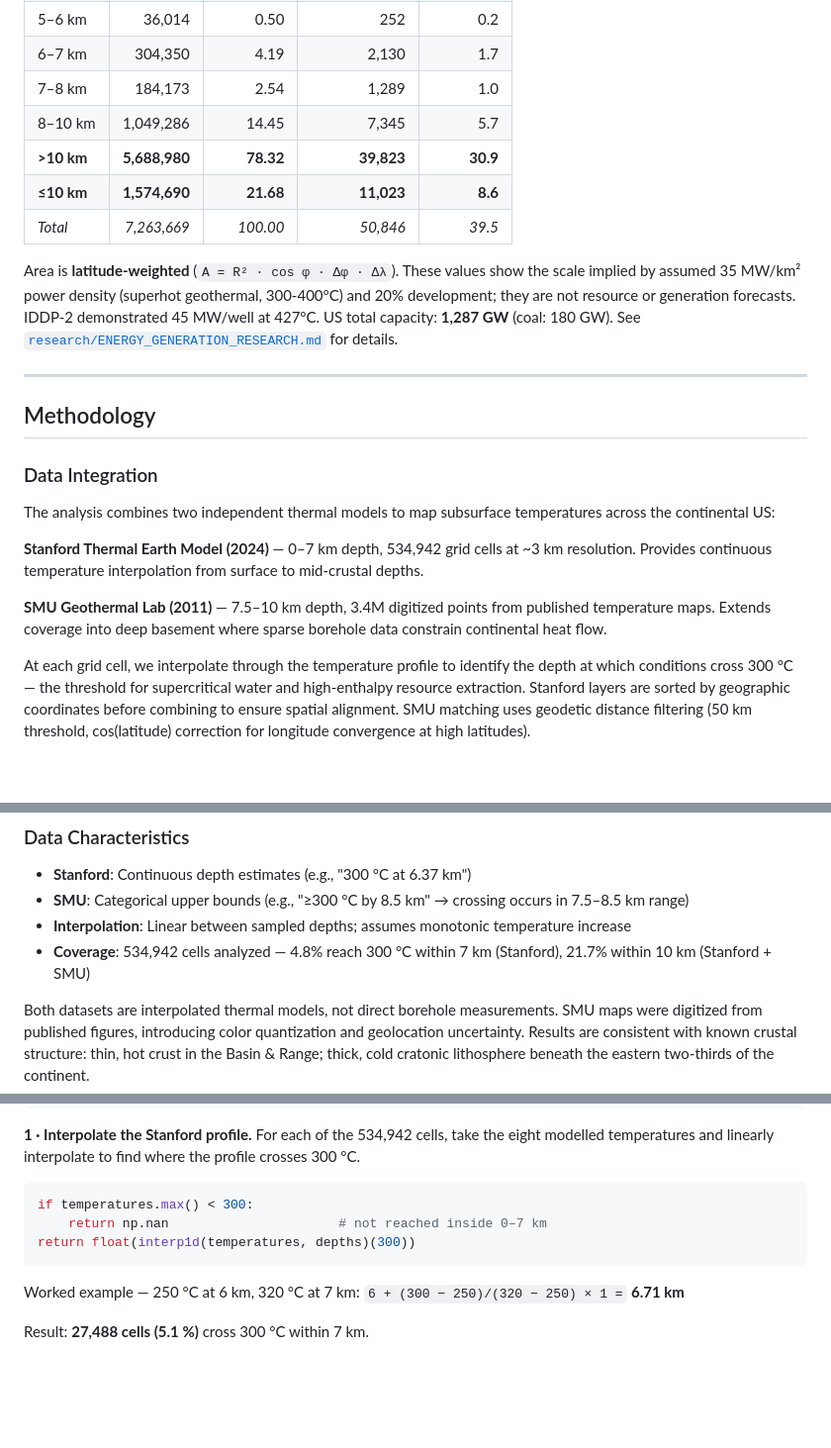
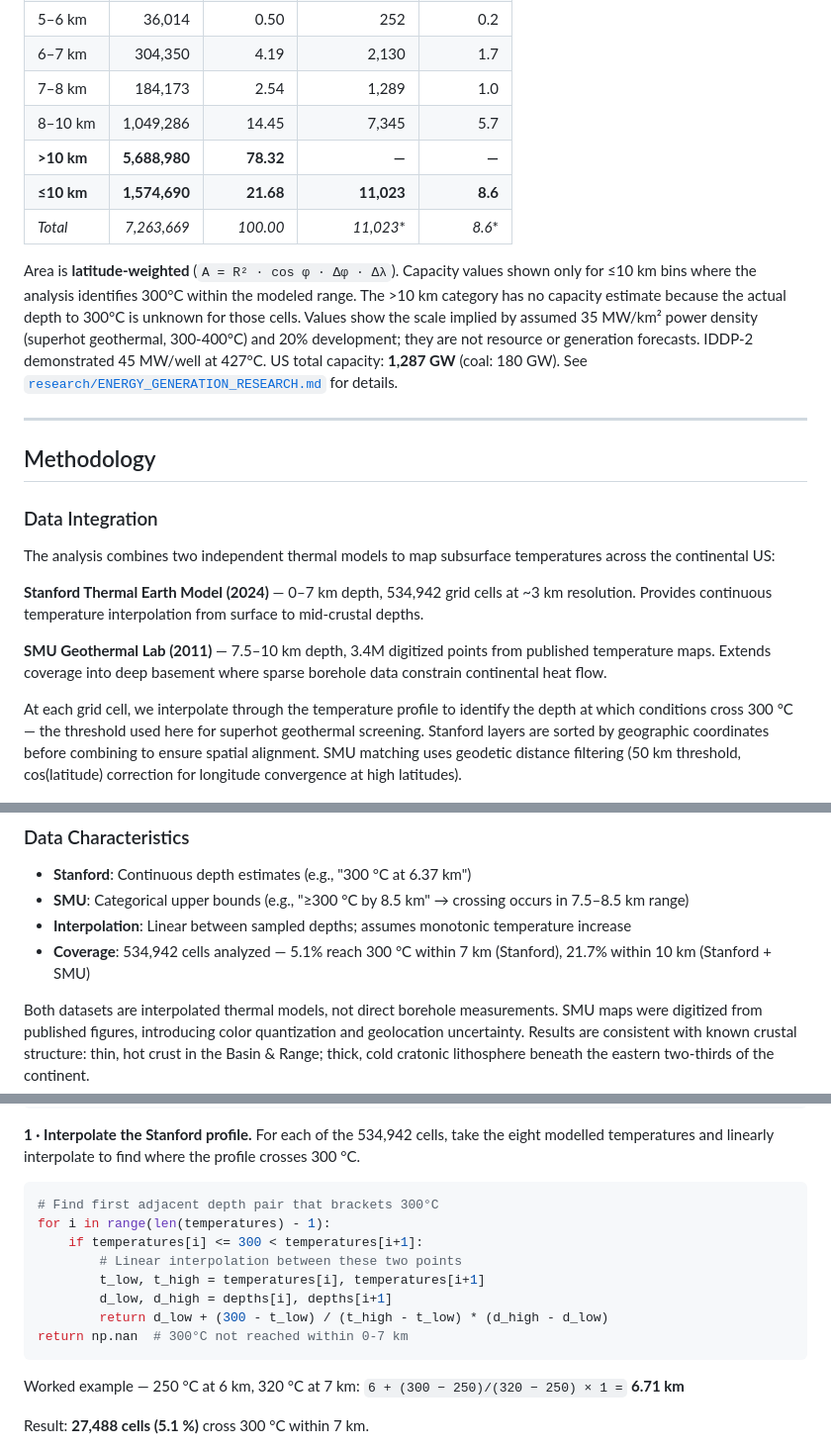
Before and after one commit to chrissmithphd/conus-geothermal-300c, a Markdown page: README.md, 3 parts joined by grey strips. Shown at 99% size. GitHub-like rendering; blank space fills up the shorter version.

````diff
--- a/README.md
+++ b/README.md
@@ -61,11 +61,11 @@ Oregon/Washington Cascade axis and coastal Northern California.
 | 6–7 km | 304,350 | 4.19 | 2,130 | 1.7 |
 | 7–8 km | 184,173 | 2.54 | 1,289 | 1.0 |
 | 8–10 km | 1,049,286 | 14.45 | 7,345 | 5.7 |
-| **>10 km** | **5,688,980** | **78.32** | **39,823** | **30.9** |
+| **>10 km** | **5,688,980** | **78.32** | **—** | **—** |
 | **≤10 km** | **1,574,690** | **21.68** | **11,023** | **8.6** |
-| *Total* | *7,263,669* | *100.00* | *50,846* | *39.5* |
+| *Total* | *7,263,669* | *100.00* | *11,023** | *8.6** |
 
-Area is **latitude-weighted** (`A = R² · cos φ · Δφ · Δλ`). These values show the scale implied by assumed 35 MW/km² power density (superhot geothermal, 300-400°C) and 20% development; they are not resource or generation forecasts. IDDP-2 demonstrated 45 MW/well at 427°C. US total capacity: **1,287 GW** (coal: 180 GW). See [`research/ENERGY_GENERATION_RESEARCH.md`](research/ENERGY_GENERATION_RESEARCH.md) for details.
+Area is **latitude-weighted** (`A = R² · cos φ · Δφ · Δλ`). Capacity values shown only for ≤10 km bins where the analysis identifies 300°C within the modeled range. The >10 km category has no capacity estimate because the actual depth to 300°C is unknown for those cells. Values show the scale implied by assumed 35 MW/km² power density (superhot geothermal, 300-400°C) and 20% development; they are not resource or generation forecasts. IDDP-2 demonstrated 45 MW/well at 427°C. US total capacity: **1,287 GW** (coal: 180 GW). See [`research/ENERGY_GENERATION_RESEARCH.md`](research/ENERGY_GENERATION_RESEARCH.md) for details.
 
 ---
 
@@ -79,7 +79,7 @@ The analysis combines two independent thermal models to map subsurface temperatu
 
 **SMU Geothermal Lab (2011)** — 7.5–10 km depth, 3.4M digitized points from published temperature maps. Extends coverage into deep basement where sparse borehole data constrain continental heat flow.
 
-At each grid cell, we interpolate through the temperature profile to identify the depth at which conditions cross 300 °C — the threshold for supercritical water and high-enthalpy resource extraction. Stanford layers are sorted by geographic coordinates before combining to ensure spatial alignment. SMU matching uses geodetic distance filtering (50 km threshold, cos(latitude) correction for longitude convergence at high latitudes).
+At each grid cell, we interpolate through the temperature profile to identify the depth at which conditions cross 300 °C — the threshold used here for superhot geothermal screening. Stanford layers are sorted by geographic coordinates before combining to ensure spatial alignment. SMU matching uses geodetic distance filtering (50 km threshold, cos(latitude) correction for longitude convergence at high latitudes).
 
 ![Cross-validation plot](plots/cross_validation_stanford_smu.png)
 
@@ -90,7 +90,7 @@ At each grid cell, we interpolate through the temperature profile to identify th
 - **Stanford**: Continuous depth estimates (e.g., "300 °C at 6.37 km")
 - **SMU**: Categorical upper bounds (e.g., "≥300 °C by 8.5 km" → crossing occurs in 7.5–8.5 km range)
 - **Interpolation**: Linear between sampled depths; assumes monotonic temperature increase
-- **Coverage**: 534,942 cells analyzed — 4.8% reach 300 °C within 7 km (Stanford), 21.7% within 10 km (Stanford + SMU)
+- **Coverage**: 534,942 cells analyzed — 5.1% reach 300 °C within 7 km (Stanford), 21.7% within 10 km (Stanford + SMU)
 
 Both datasets are interpolated thermal models, not direct borehole measurements. SMU maps were digitized from published figures, introducing color quantization and geolocation uncertainty. Results are consistent with known crustal structure: thin, hot crust in the Basin & Range; thick, cold cratonic lithosphere beneath the eastern two-thirds of the continent.
 
@@ -248,9 +248,14 @@ Stanford GeoJSON (0–7 km)          SMU PNG maps (3.5–10 km)
 modelled temperatures and linearly interpolate to find where the profile crosses 300 °C.
 
 ```python
-if temperatures.max() < 300:
-    return np.nan                      # not reached inside 0–7 km
-return float(interp1d(temperatures, depths)(300))
+# Find first adjacent depth pair that brackets 300°C
+for i in range(len(temperatures) - 1):
+    if temperatures[i] <= 300 < temperatures[i+1]:
+        # Linear interpolation between these two points
+        t_low, t_high = temperatures[i], temperatures[i+1]
+        d_low, d_high = depths[i], depths[i+1]
+        return d_low + (300 - t_low) / (t_high - t_low) * (d_high - d_low)
+return np.nan  # 300°C not reached within 0-7 km
 ```
 
 Worked example — 250 °C at 6 km, 320 °C at 7 km:
````
Also changed, not shown: other parts of README.md (+1 -1 lines), VALIDATION.md (+26 -33 lines).
